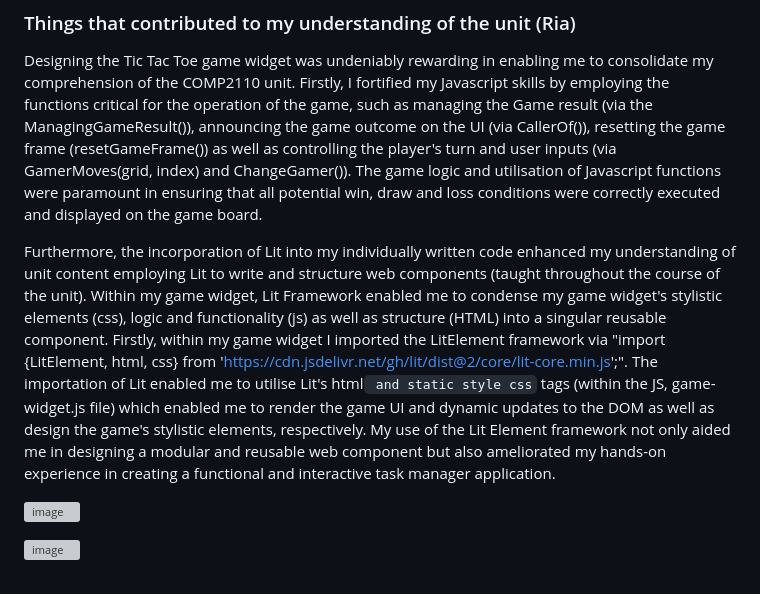
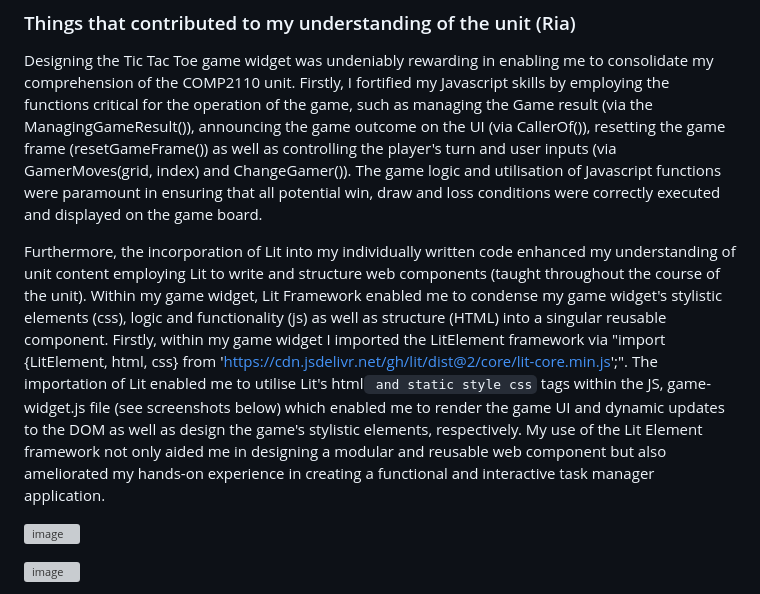
Before and after one commit to b0xcode/Group100-TaskManager, a Markdown page: REPORT.md, the part around the change. Rendered like a GitHub page; grey boxes are pictures that could not be loaded.

```diff
--- a/REPORT.md
+++ b/REPORT.md
@@ -39,7 +39,7 @@ The deployment of the URL of our web application was accomplished through the Cl
 
 Designing the Tic Tac Toe game widget was undeniably rewarding in enabling me to consolidate my comprehension of the COMP2110 unit. Firstly, I fortified my Javascript skills by employing the functions critical for the operation of the game, such as managing the Game result (via the ManagingGameResult()), announcing the game outcome on the UI (via CallerOf()), resetting the game frame (resetGameFrame()) as well as controlling the player's turn and user inputs (via GamerMoves(grid, index) and ChangeGamer()). The game logic and utilisation of Javascript functions were paramount in ensuring that all potential win, draw and loss conditions were correctly executed and displayed on the game board.
 
-Furthermore, the incorporation of Lit into my individually written code enhanced my understanding of unit content employing Lit to write and structure web components (taught throughout the course of the unit). Within my game widget, Lit Framework enabled me to condense my game widget's stylistic elements (css), logic and functionality (js) as well as structure (HTML) into a singular reusable component. Firstly, within my game widget I imported the LitElement framework via "import {LitElement, html, css} from 'https://cdn.jsdelivr.net/gh/lit/dist@2/core/lit-core.min.js';". The importation of Lit enabled me to utilise Lit's html` and static style css` tags (within the JS, game-widget.js file) which enabled me to render the game UI and dynamic updates to the DOM as well as design the game's stylistic elements, respectively. My use of the Lit Element framework not only aided me in designing a modular and reusable web component but also ameliorated my hands-on experience in creating a functional and interactive task manager application.
+Furthermore, the incorporation of Lit into my individually written code enhanced my understanding of unit content employing Lit to write and structure web components (taught throughout the course of the unit). Within my game widget, Lit Framework enabled me to condense my game widget's stylistic elements (css), logic and functionality (js) as well as structure (HTML) into a singular reusable component. Firstly, within my game widget I imported the LitElement framework via "import {LitElement, html, css} from 'https://cdn.jsdelivr.net/gh/lit/dist@2/core/lit-core.min.js';". The importation of Lit enabled me to utilise Lit's html` and static style css` tags within the JS, game-widget.js file (see screenshots below) which enabled me to render the game UI and dynamic updates to the DOM as well as design the game's stylistic elements, respectively. My use of the Lit Element framework not only aided me in designing a modular and reusable web component but also ameliorated my hands-on experience in creating a functional and interactive task manager application.
 
 ![image](https://github.com/MQCOMP2110-2024/web-development-project-group-100/assets/141375524/c62a3553-16c1-4752-b6f8-d7d05537e1dd)
 
```
